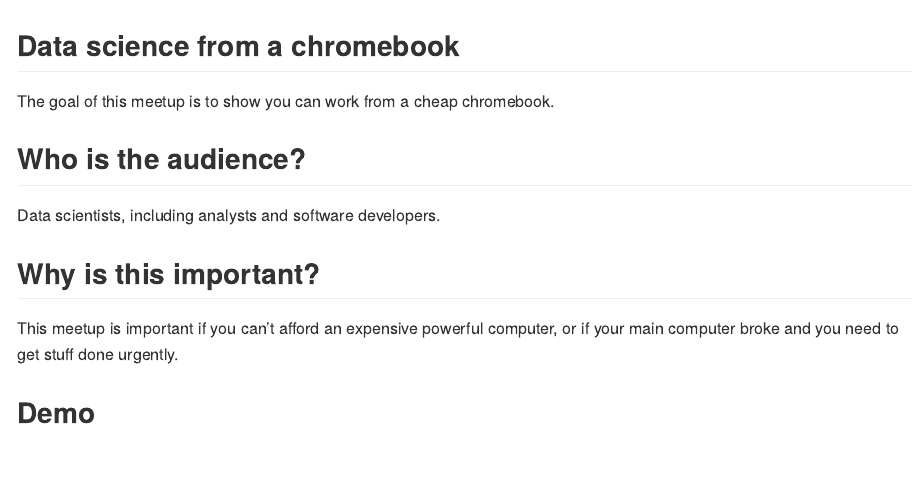
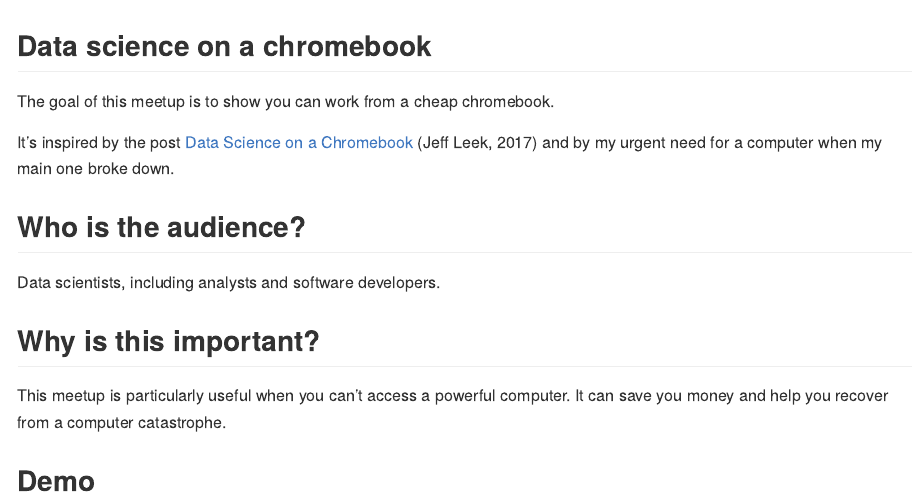
Before and after one commit to 2DegreesInvesting/ds.misc, an R Markdown document (ds.chromebook/README.Rmd): the page in a window 1100 px wide, from its top. The pictures show the output file ds.chromebook/README.md that the author committed with the source, drawn offline in the style of GitHub.

Commit message:
Update notes

````diff
--- a/ds.chromebook/README.Rmd
+++ b/ds.chromebook/README.Rmd
@@ -9,9 +9,14 @@
 )
 ```
 
-## Data science from a chromebook
+## Data science on a chromebook
 
 The goal of this meetup is to show you can work from a cheap chromebook.
+
+It's inspired by the post [Data Science on a
+Chromebook](https://simplystatistics.org/posts/2017-08-29-data-science-on-a-chromebook/)
+(Jeff Leek, 2017) and by my urgent need for a computer when my main one broke
+down.
 
 ## Who is the audience?
 
@@ -19,8 +24,8 @@
 
 ## Why is this important?
 
-This meetup is important if you can't afford an expensive powerful computer, or
-if your main computer broke and you need to get stuff done urgently.
+This meetup is particularly useful when you can't access a powerful computer. It
+can save you money and help you recover from a computer catastrophe.
 
 ## Demo
 
````
Also changed, not shown: ds.chromebook/README.md.
